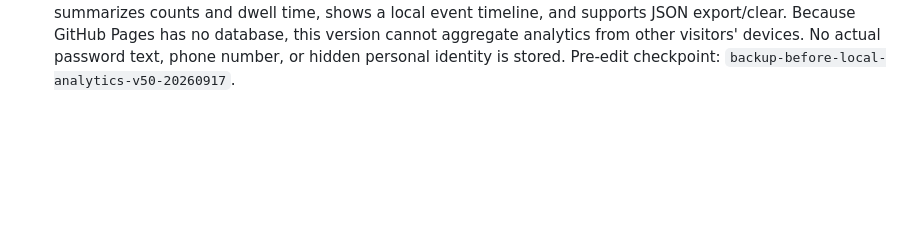
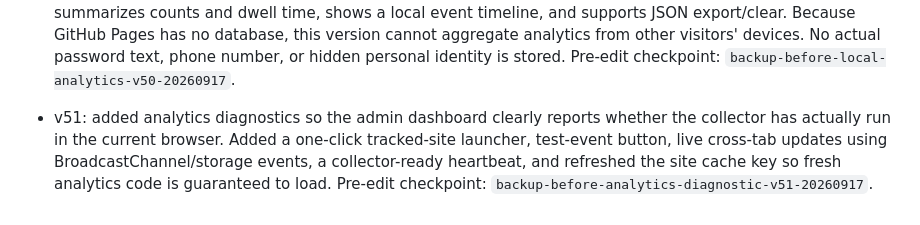
Before and after one commit to Vtslkumar1303/theDproject, a Markdown page: VERSION_HISTORY.md, the part around the change. Drawn GitHub-style; blank space fills up the shorter version.

Commit message:
Document analytics diagnostics v51

```diff
--- a/VERSION_HISTORY.md
+++ b/VERSION_HISTORY.md
@@ -24,3 +24,5 @@ For rollback, restore the selected version's tree in a new commit on main, prese
 - v49: upgraded the v48 keepsake cover to a true tap-to-open / tap-to-close toggle. Added smoother reversible 3D transitions, a softer folding close animation, dynamic open/close labels, a wax-seal lift, subtle sparkle/glow burst on opening, and gentler object-settle animations when reopening. The gift envelope, dreamboard content and Khat timeline remain unchanged. Pre-edit checkpoint: `backup-before-magical-toggle-v49-20260917`.
 
 - v50: added a completely free, no-external-platform browser-local analytics layer. The site now stores anonymous same-browser events for site opens, button clicks, password success/failure counts, scroll depth, gift/dreamboard opens and closes, section enter/exit dwell time, visibility changes, session duration, device/screen/referrer/share-tag metadata. Added `admin-analytics.html`, which auto-refreshes every second, summarizes counts and dwell time, shows a local event timeline, and supports JSON export/clear. Because GitHub Pages has no database, this version cannot aggregate analytics from other visitors' devices. No actual password text, phone number, or hidden personal identity is stored. Pre-edit checkpoint: `backup-before-local-analytics-v50-20260917`.
+
+- v51: added analytics diagnostics so the admin dashboard clearly reports whether the collector has actually run in the current browser. Added a one-click tracked-site launcher, test-event button, live cross-tab updates using BroadcastChannel/storage events, a collector-ready heartbeat, and refreshed the site cache key so fresh analytics code is guaranteed to load. Pre-edit checkpoint: `backup-before-analytics-diagnostic-v51-20260917`.
```
